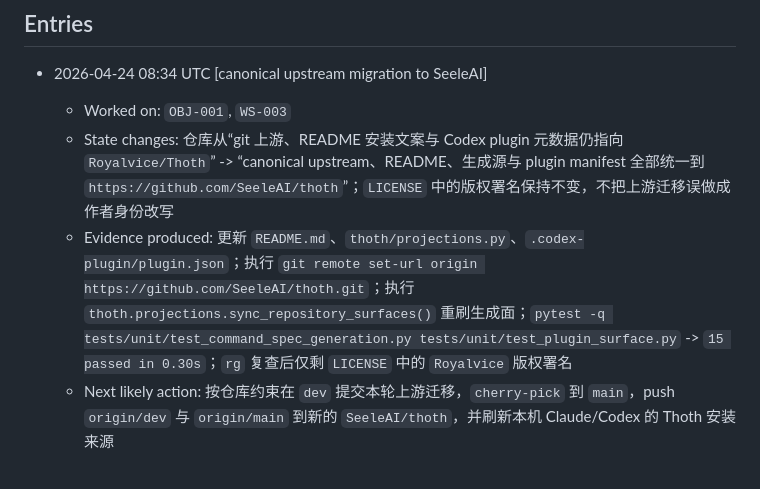
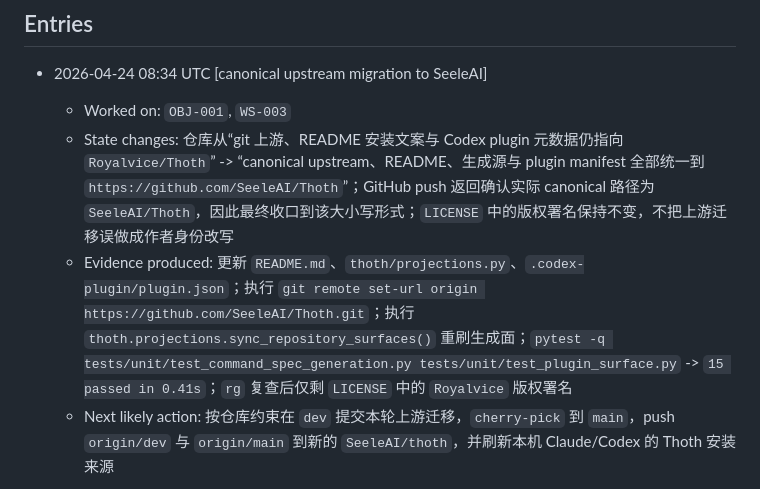
Before and after one commit to SeeleAI/Thoth, a Markdown page: .agent-os/run-log.md, the part around the change. GitHub-like rendering.

Commit message:
docs: record canonical upstream url

```diff
--- a/.agent-os/run-log.md
+++ b/.agent-os/run-log.md
@@ -4,8 +4,8 @@
 
 - 2026-04-24 08:34 UTC [canonical upstream migration to SeeleAI]
   - Worked on: `OBJ-001`, `WS-003`
-  - State changes: 仓库从“git 上游、README 安装文案与 Codex plugin 元数据仍指向 `Royalvice/Thoth`” -> “canonical upstream、README、生成源与 plugin manifest 全部统一到 `https://github.com/SeeleAI/thoth`”；`LICENSE` 中的版权署名保持不变，不把上游迁移误做成作者身份改写
-  - Evidence produced: 更新 `README.md`、`thoth/projections.py`、`.codex-plugin/plugin.json`；执行 `git remote set-url origin https://github.com/SeeleAI/thoth.git`；执行 `thoth.projections.sync_repository_surfaces()` 重刷生成面；`pytest -q tests/unit/test_command_spec_generation.py tests/unit/test_plugin_surface.py` -> `15 passed in 0.30s`；`rg` 复查后仅剩 `LICENSE` 中的 `Royalvice` 版权署名
+  - State changes: 仓库从“git 上游、README 安装文案与 Codex plugin 元数据仍指向 `Royalvice/Thoth`” -> “canonical upstream、README、生成源与 plugin manifest 全部统一到 `https://github.com/SeeleAI/Thoth`”；GitHub push 返回确认实际 canonical 路径为 `SeeleAI/Thoth`，因此最终收口到该大小写形式；`LICENSE` 中的版权署名保持不变，不把上游迁移误做成作者身份改写
+  - Evidence produced: 更新 `README.md`、`thoth/projections.py`、`.codex-plugin/plugin.json`；执行 `git remote set-url origin https://github.com/SeeleAI/Thoth.git`；执行 `thoth.projections.sync_repository_surfaces()` 重刷生成面；`pytest -q tests/unit/test_command_spec_generation.py tests/unit/test_plugin_surface.py` -> `15 passed in 0.41s`；`rg` 复查后仅剩 `LICENSE` 中的 `Royalvice` 版权署名
   - Next likely action: 按仓库约束在 `dev` 提交本轮上游迁移，`cherry-pick` 到 `main`，push `origin/dev` 与 `origin/main` 到新的 `SeeleAI/thoth`，并刷新本机 Claude/Codex 的 Thoth 安装来源
 
 - 2026-04-24 08:18 UTC [strict cut closure and legacy template removal]
```
Also changed, not shown: .agent-os/acceptance-report.md (+3 -3 lines), .agent-os/change-decisions.md (+3 -3 lines).
